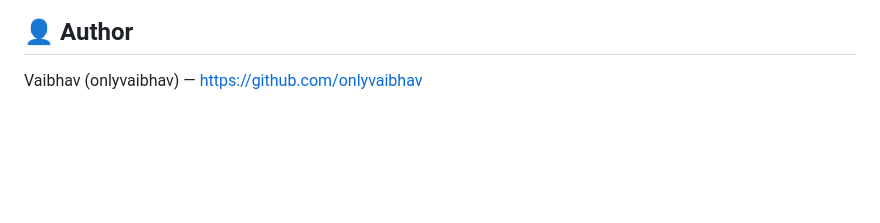
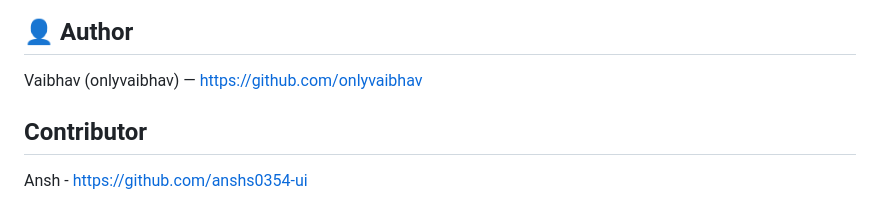
Before and after one commit to onlyvaibhav/Tribot, a Markdown page: README.md, the part around the change. Drawn GitHub-style; blank space fills up the shorter version.

Commit message:
Add contributor section to README
Added contributor section with Ansh's information.

```diff
--- a/README.md
+++ b/README.md
@@ -106,3 +106,7 @@ This project is open-source and available under the MIT License. You may modify,
 ## 👤 Author
 
 Vaibhav (onlyvaibhav) — https://github.com/onlyvaibhav
+
+## Contributor
+
+Ansh - https://github.com/anshs0354-ui
```
